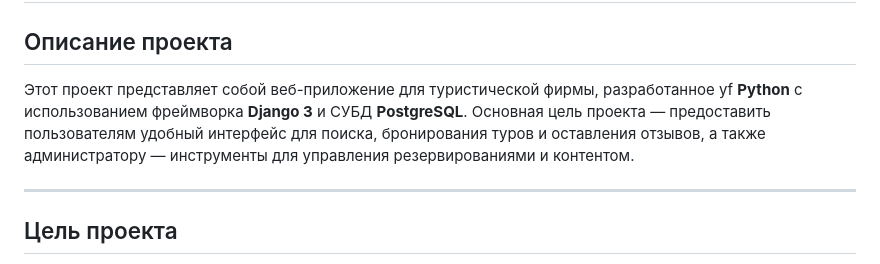
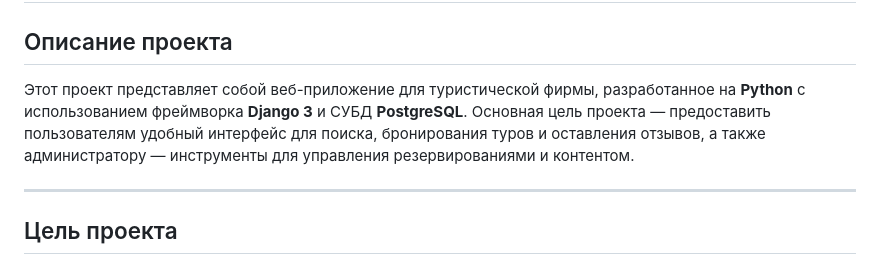
Before and after one commit to yg-margo/tour-agensy, a Markdown page: README.md, the part around the change. GitHub-like rendering.

```diff
--- a/README.md
+++ b/README.md
@@ -2,7 +2,7 @@
 
 ## Описание проекта
 
-Этот проект представляет собой веб-приложение для туристической фирмы, разработанное yf **Python** с использованием фреймворка **Django 3** и СУБД **PostgreSQL**. Основная цель проекта — предоставить пользователям удобный интерфейс для поиска, бронирования туров и оставления отзывов, а также администратору — инструменты для управления резервированиями и контентом.
+Этот проект представляет собой веб-приложение для туристической фирмы, разработанное на **Python** с использованием фреймворка **Django 3** и СУБД **PostgreSQL**. Основная цель проекта — предоставить пользователям удобный интерфейс для поиска, бронирования туров и оставления отзывов, а также администратору — инструменты для управления резервированиями и контентом.
 
 ---
 
```
